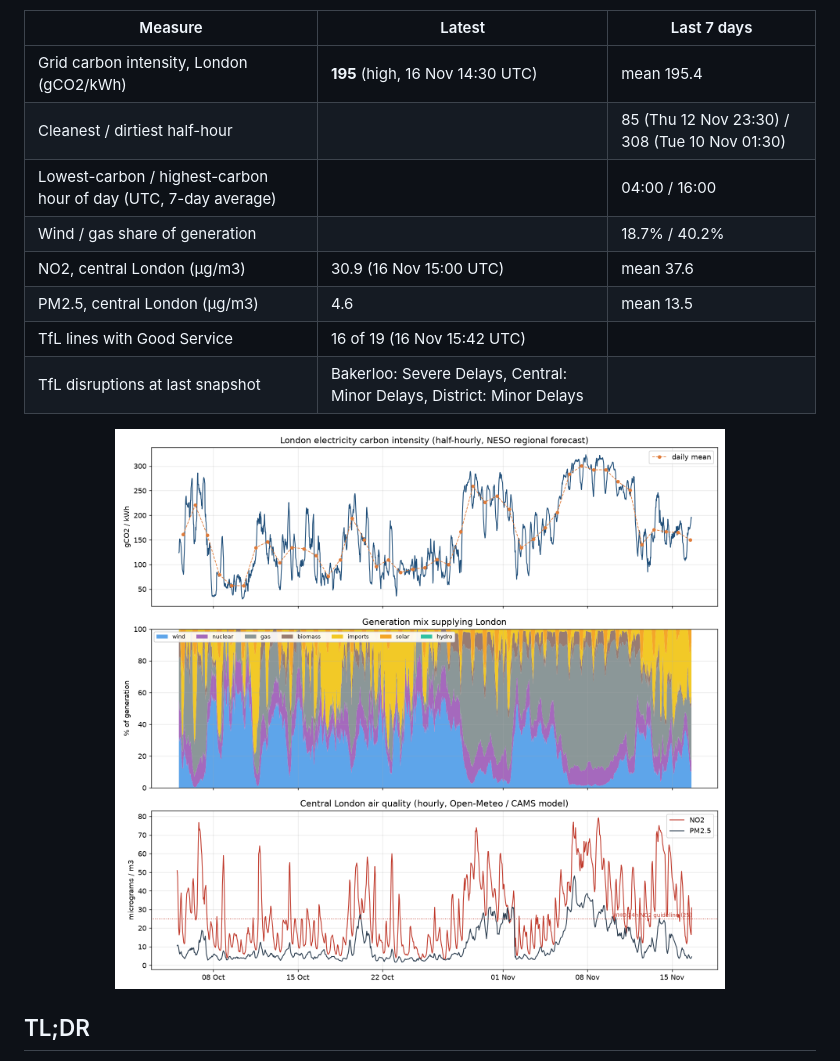
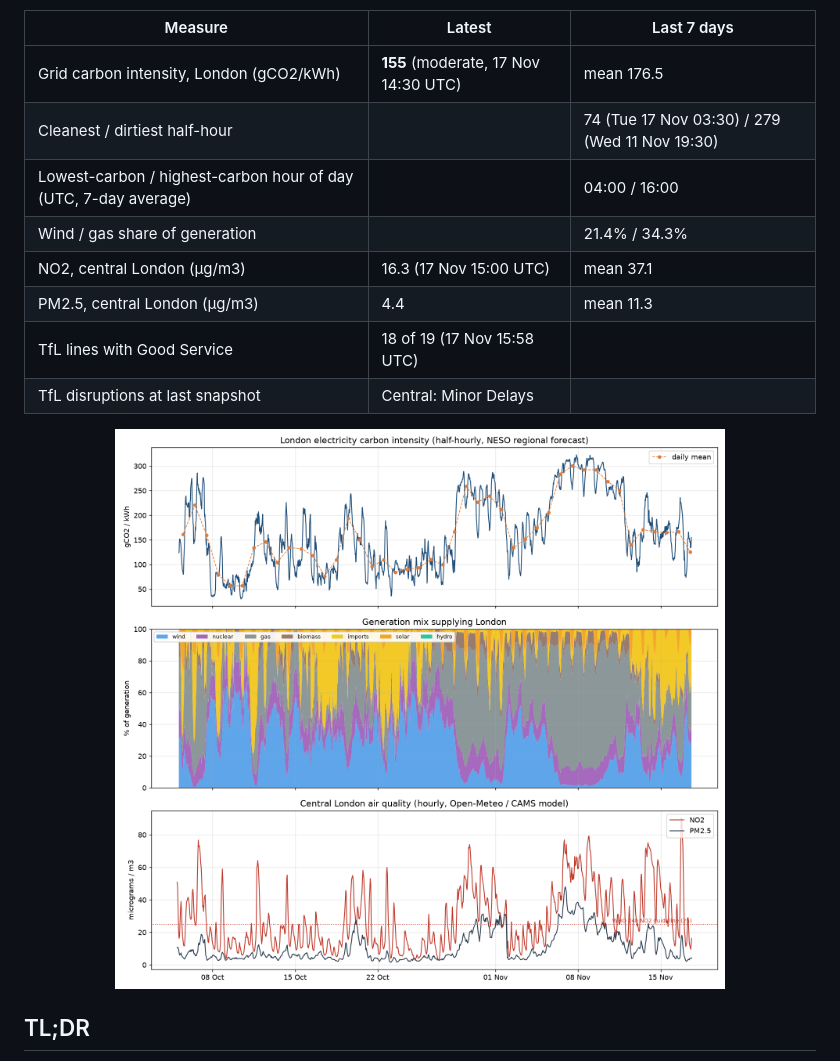
Before and after one commit to anthony07-max/london-data-pipeline, a Markdown page: README.md, the part around one of its changes. Rendered like a GitHub page; pictures changed too: docs/latest.png.

Commit message:
Daily data update 2026-11-17

```diff
--- a/README.md
+++ b/README.md
@@ -15,14 +15,14 @@ _Last updated by the pipeline: **2026-11-16 15:42 UTC** · 33 runs · 2,039 half
 
 | Measure | Latest | Last 7 days |
 |---|---|---|
-| Grid carbon intensity, London (gCO2/kWh) | **195** (high, 16 Nov 14:30 UTC) | mean 195.4 |
-| Cleanest / dirtiest half-hour | | 85 (Thu 12 Nov 23:30) / 308 (Tue 10 Nov 01:30) |
+| Grid carbon intensity, London (gCO2/kWh) | **155** (moderate, 17 Nov 14:30 UTC) | mean 176.5 |
+| Cleanest / dirtiest half-hour | | 74 (Tue 17 Nov 03:30) / 279 (Wed 11 Nov 19:30) |
 | Lowest-carbon / highest-carbon hour of day (UTC, 7-day average) | | 04:00 / 16:00 |
-| Wind / gas share of generation | | 18.7% / 40.2% |
-| NO2, central London (µg/m3) | 30.9 (16 Nov 15:00 UTC) | mean 37.6 |
-| PM2.5, central London (µg/m3) | 4.6 | mean 13.5 |
-| TfL lines with Good Service | 16 of 19 (16 Nov 15:42 UTC) | |
-| TfL disruptions at last snapshot | Bakerloo: Severe Delays, Central: Minor Delays, District: Minor Delays | |
+| Wind / gas share of generation | | 21.4% / 34.3% |
+| NO2, central London (µg/m3) | 16.3 (17 Nov 15:00 UTC) | mean 37.1 |
+| PM2.5, central London (µg/m3) | 4.4 | mean 11.3 |
+| TfL lines with Good Service | 18 of 19 (17 Nov 15:58 UTC) | |
+| TfL disruptions at last snapshot | Central: Minor Delays | |
 
 <p align="center"><img src="docs/latest.png" width="90%"></p>
 <!-- LATEST:END -->
```
Also changed, not shown: other parts of README.md (+1 -1 lines), 6 other files.
